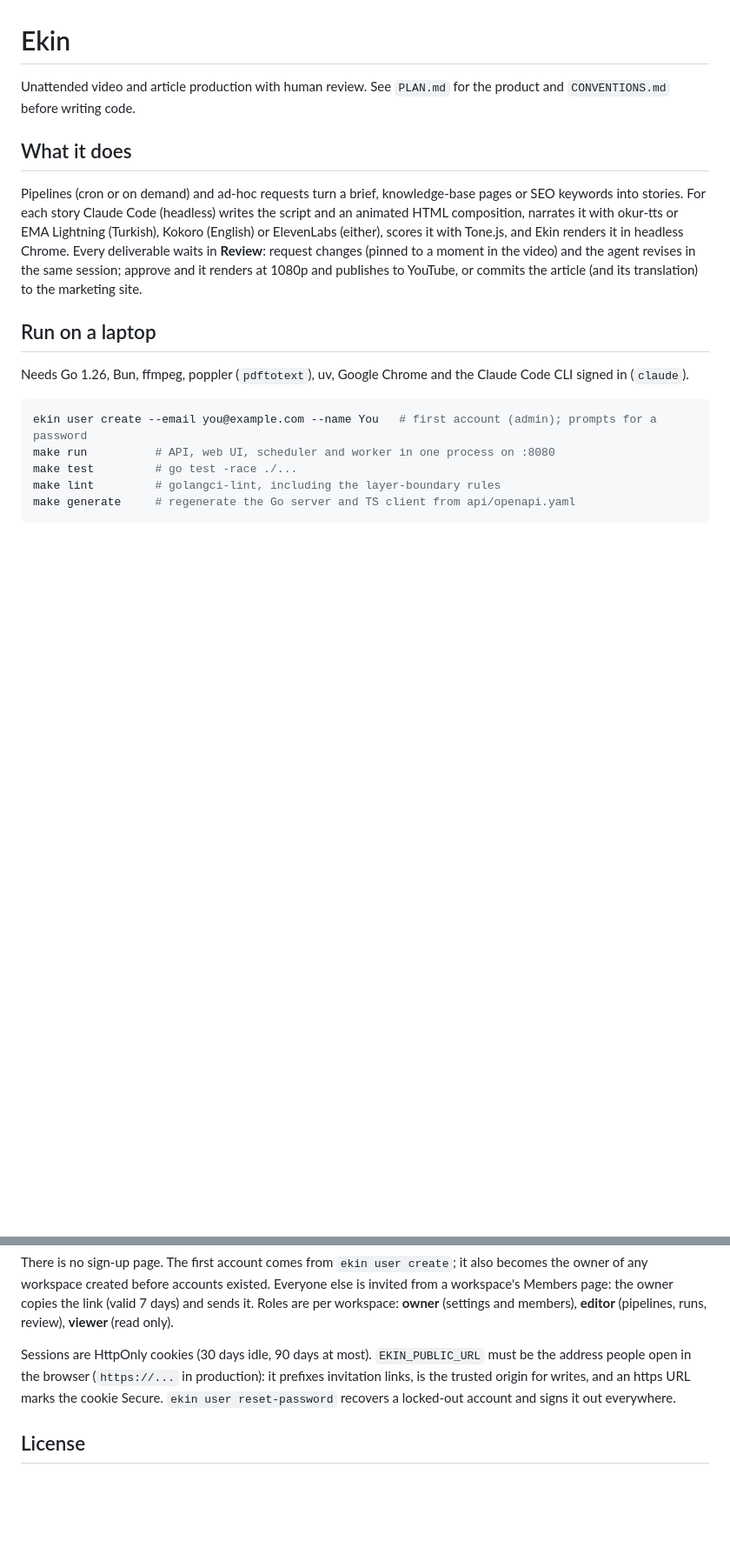
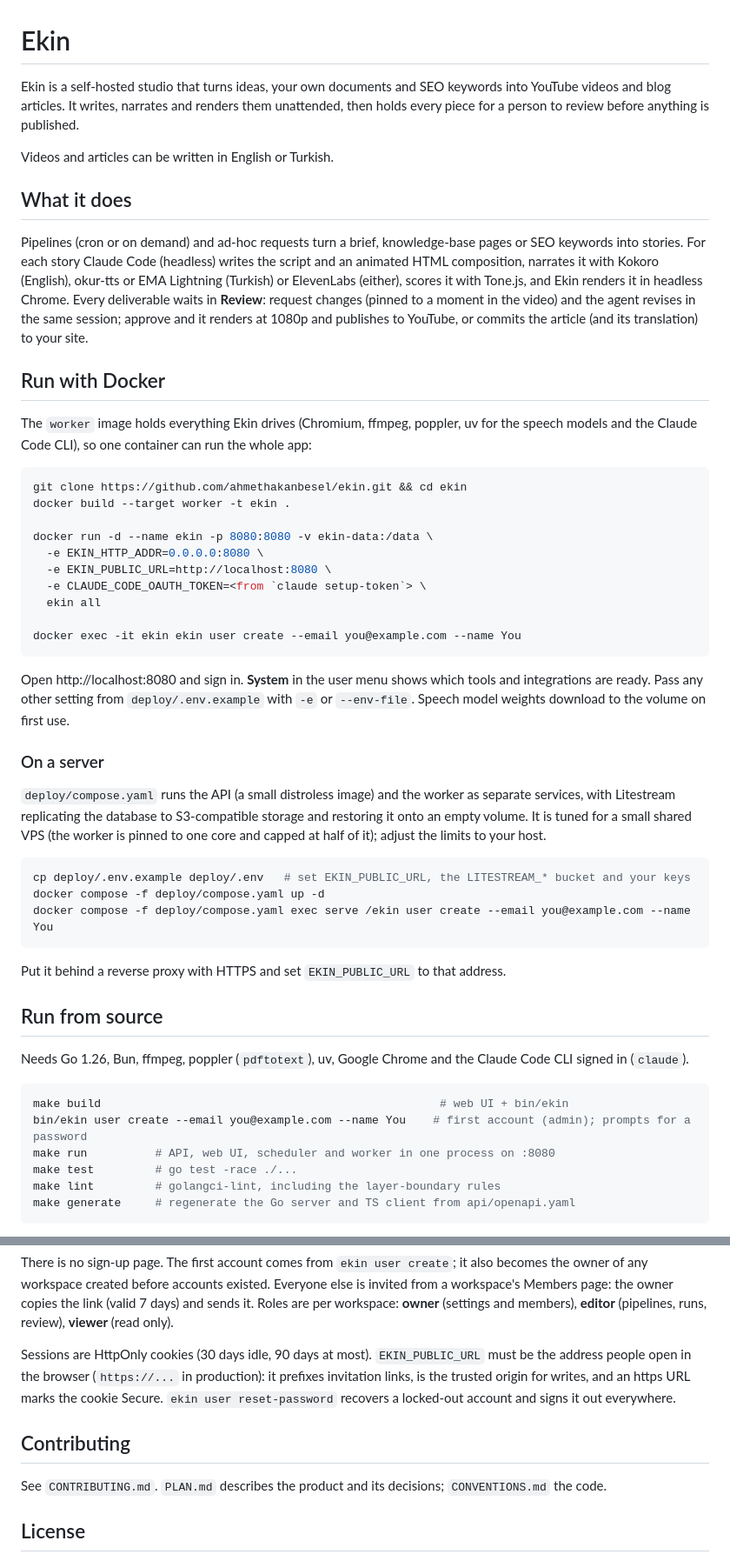
Before and after one commit to ahmethakanbesel/ekin, a Markdown page: README.md, 2 parts joined by grey strips. Shown at 87% size. Drawn GitHub-style; blank space fills up the shorter version.

Commit message:
docs: add docker and server setup to the readme and open it for a global audience

````diff
--- a/README.md
+++ b/README.md
@@ -1,26 +1,66 @@
 # Ekin
 
-Unattended video and article production with human review. See `PLAN.md` for
-the product and `CONVENTIONS.md` before writing code.
+Ekin is a self-hosted studio that turns ideas, your own documents and SEO keywords
+into YouTube videos and blog articles. It writes, narrates and renders them unattended,
+then holds every piece for a person to review before anything is published.
+
+Videos and articles can be written in English or Turkish.
 
 ## What it does
 
 Pipelines (cron or on demand) and ad-hoc requests turn a brief, knowledge-base pages or
 SEO keywords into stories. For each story Claude Code (headless) writes the script and an
-animated HTML composition, narrates it with okur-tts or EMA Lightning (Turkish), Kokoro
-(English) or ElevenLabs (either),
-scores it with Tone.js, and Ekin renders it in headless Chrome. Every deliverable waits
-in **Review**: request changes (pinned to a moment in the video) and the agent revises in
-the same session; approve and it renders at 1080p and publishes to YouTube, or commits
-the article (and its translation) to the marketing site.
+animated HTML composition, narrates it with Kokoro (English), okur-tts or EMA Lightning
+(Turkish) or ElevenLabs (either), scores it with Tone.js, and Ekin renders it in headless
+Chrome. Every deliverable waits in **Review**: request changes (pinned to a moment in the
+video) and the agent revises in the same session; approve and it renders at 1080p and
+publishes to YouTube, or commits the article (and its translation) to your site.
 
-## Run on a laptop
+## Run with Docker
+
+The `worker` image holds everything Ekin drives (Chromium, ffmpeg, poppler, uv for the
+speech models and the Claude Code CLI), so one container can run the whole app:
+
+```sh
+git clone https://github.com/ahmethakanbesel/ekin.git && cd ekin
+docker build --target worker -t ekin .
+
+docker run -d --name ekin -p 8080:8080 -v ekin-data:/data \
+  -e EKIN_HTTP_ADDR=0.0.0.0:8080 \
+  -e EKIN_PUBLIC_URL=http://localhost:8080 \
+  -e CLAUDE_CODE_OAUTH_TOKEN=<from `claude setup-token`> \
+  ekin all
+
+docker exec -it ekin ekin user create --email you@example.com --name You
+```
+
+Open http://localhost:8080 and sign in. **System** in the user menu shows which tools and
+integrations are ready. Pass any other setting from `deploy/.env.example` with `-e` or
+`--env-file`. Speech model weights download to the volume on first use.
+
+### On a server
+
+`deploy/compose.yaml` runs the API (a small distroless image) and the worker as separate
+services, with Litestream replicating the database to S3-compatible storage and restoring
+it onto an empty volume. It is tuned for a small shared VPS (the worker is pinned to one
+core and capped at half of it); adjust the limits to your host.
+
+```sh
+cp deploy/.env.example deploy/.env   # set EKIN_PUBLIC_URL, the LITESTREAM_* bucket and your keys
+docker compose -f deploy/compose.yaml up -d
+docker compose -f deploy/compose.yaml exec serve /ekin user create --email you@example.com --name You
+```
+
+Put it behind a reverse proxy with HTTPS and set `EKIN_PUBLIC_URL` to that address.
+
+## Run from source
 
 Needs Go 1.26, Bun, ffmpeg, poppler (`pdftotext`), uv, Google Chrome and the Claude Code
 CLI signed in (`claude`).
 
 ```sh
-ekin user create --email you@example.com --name You   # first account (admin); prompts for a password
+make build                                                  # web UI + bin/ekin
+bin/ekin user create --email you@example.com --name You    # first account (admin); prompts for a password
 make run          # API, web UI, scheduler and worker in one process on :8080
 make test         # go test -race ./...
 make lint         # golangci-lint, including the layer-boundary rules
@@ -162,6 +202,11 @@ origin for writes, and an https URL marks the cookie Secure.
 `ekin user reset-password` recovers a locked-out account and signs it out
 everywhere.
 
+## Contributing
+
+See `CONTRIBUTING.md`. `PLAN.md` describes the product and its decisions;
+`CONVENTIONS.md` the code.
+
 ## License
 
 Ekin is free software under the [GNU Affero General Public License v3.0](LICENSE) or
````
Also changed, not shown: other parts of README.md (+2 -2 lines).
